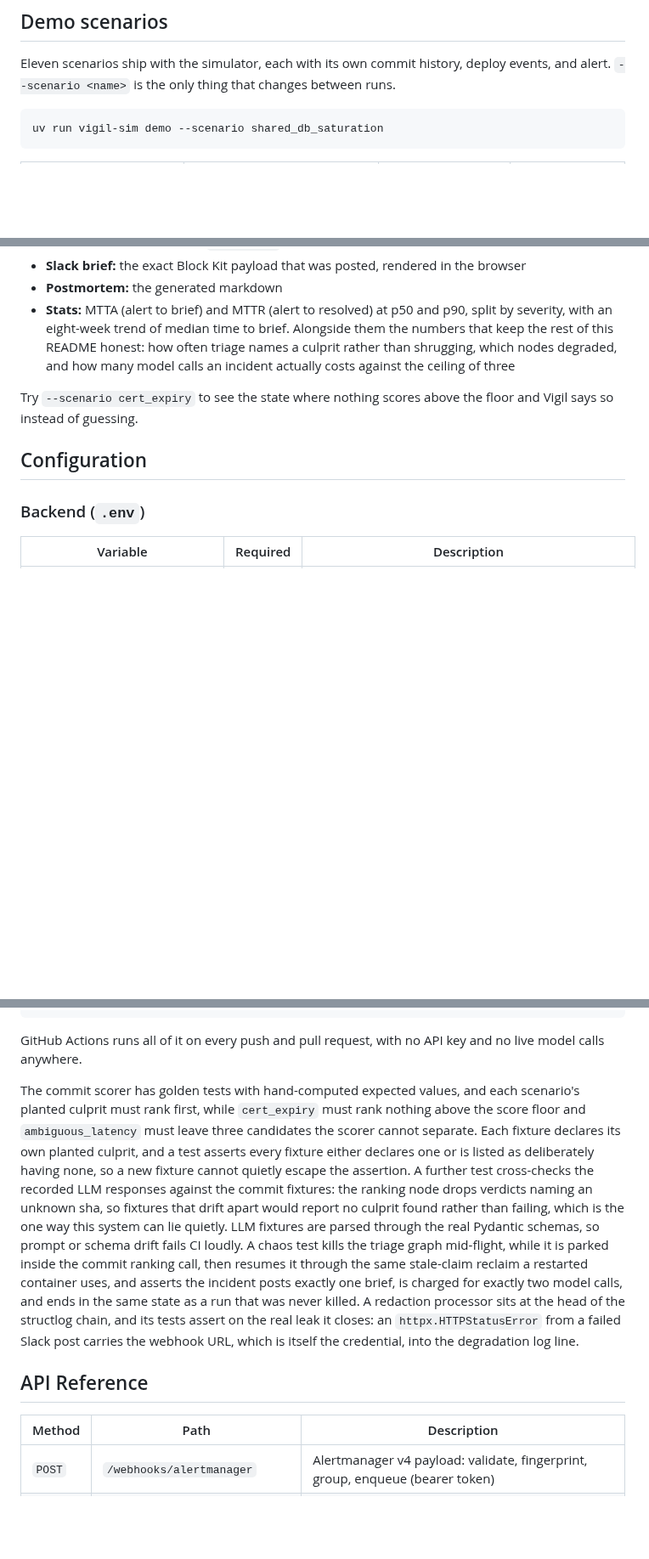
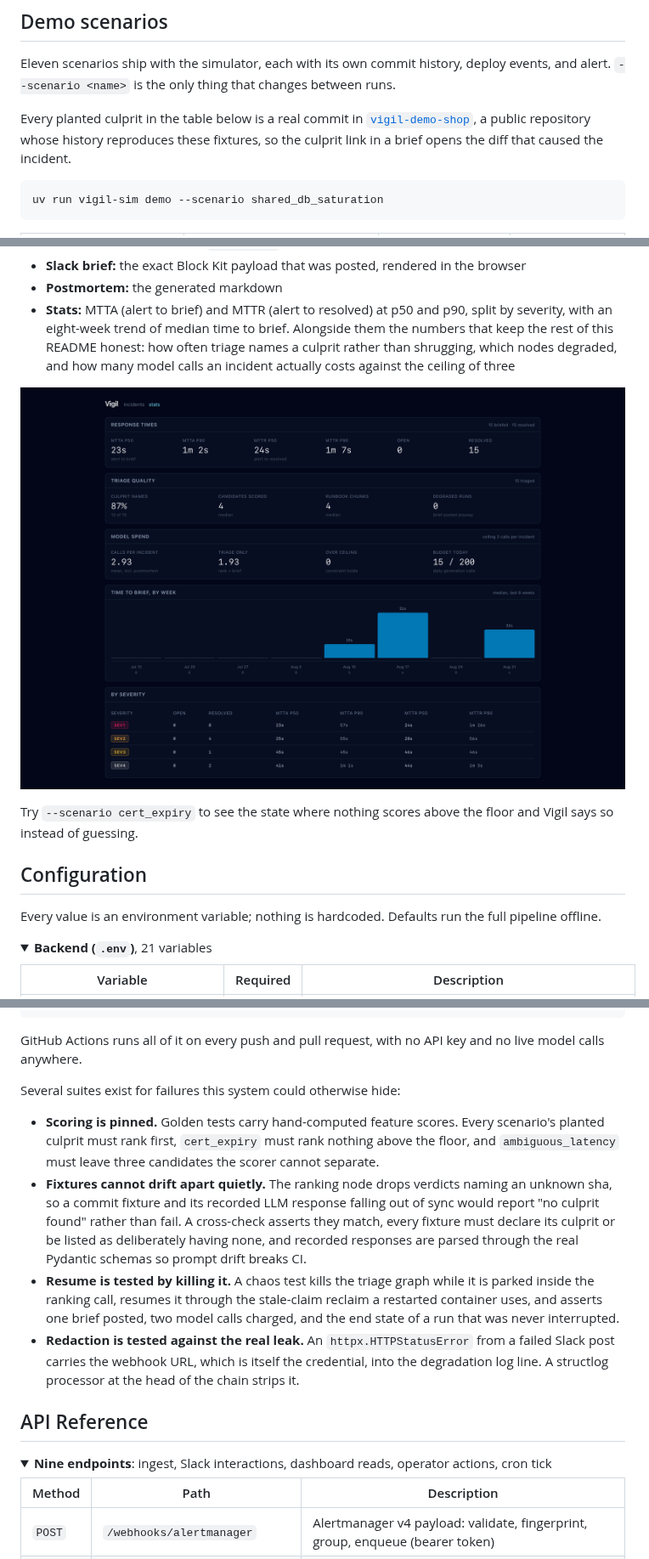
Before and after one commit to eriklarson12/Vigil, a Markdown page: README.md, 3 parts joined by grey strips. Shown at 85% size. GitHub-like rendering; pictures changed too: assets/stats.png (added); folded sections open; blank space fills up the shorter version.

````diff
--- a/README.md
+++ b/README.md
@@ -135,6 +120,10 @@ needs the operator bearer token, so it is useful for clearing a bad demo run off
 Eleven scenarios ship with the simulator, each with its own commit history, deploy events, and
 alert. `--scenario <name>` is the only thing that changes between runs.
 
+Every planted culprit in the table below is a real commit in
+[`vigil-demo-shop`](https://github.com/eriklarson12/vigil-demo-shop), a public repository whose history reproduces these fixtures, so the
+culprit link in a brief opens the diff that caused the incident.
+
 ```bash
 uv run vigil-sim demo --scenario shared_db_saturation
 ```
@@ -173,11 +160,16 @@ A read-only React view over the endpoints the API already served ([`frontend/`](
 - **Postmortem:** the generated markdown
 - **Stats:** MTTA (alert to brief) and MTTR (alert to resolved) at p50 and p90, split by severity, with an eight-week trend of median time to brief. Alongside them the numbers that keep the rest of this README honest: how often triage names a culprit rather than shrugging, which nodes degraded, and how many model calls an incident actually costs against the ceiling of three
 
+![Stats page: MTTA p50 of 23 seconds and MTTR p50 of 24 seconds over fifteen resolved incidents, a triage-quality panel reporting a culprit named in 87 percent of incidents with zero degraded runs, a model-spend panel showing 2.93 calls per incident against a ceiling of three, an eight-week median-time-to-brief bar chart, and a per-severity breakdown table.](assets/stats.png)
+
 Try `--scenario cert_expiry` to see the state where nothing scores above the floor and Vigil says so instead of guessing.
 
 ## Configuration
 
-### Backend (`.env`)
+Every value is an environment variable; nothing is hardcoded. Defaults run the full pipeline offline.
+
+<details>
+<summary><b>Backend (<code>.env</code>)</b>, 21 variables</summary>
 
 | Variable | Required | Description |
 |---|:--:|---|
@@ -228,9 +225,17 @@ npm run build
 
 GitHub Actions runs all of it on every push and pull request, with no API key and no live model calls anywhere.
 
-The commit scorer has golden tests with hand-computed expected values, and each scenario's planted culprit must rank first, while `cert_expiry` must rank nothing above the score floor and `ambiguous_latency` must leave three candidates the scorer cannot separate. Each fixture declares its own planted culprit, and a test asserts every fixture either declares one or is listed as deliberately having none, so a new fixture cannot quietly escape the assertion. A further test cross-checks the recorded LLM responses against the commit fixtures: the ranking node drops verdicts naming an unknown sha, so fixtures that drift apart would report no culprit found rather than failing, which is the one way this system can lie quietly. LLM fixtures are parsed through the real Pydantic schemas, so prompt or schema drift fails CI loudly. A chaos test kills the triage graph mid-flight, while it is parked inside the commit ranking call, then resumes it through the same stale-claim reclaim a restarted container uses, and asserts the incident posts exactly one brief, is charged for exactly two model calls, and ends in the same state as a run that was never killed. A redaction processor sits at the head of the structlog chain, and its tests assert on the real leak it closes: an `httpx.HTTPStatusError` from a failed Slack post carries the webhook URL, which is itself the credential, into the degradation log line.
+Several suites exist for failures this system could otherwise hide:
+
+- **Scoring is pinned.** Golden tests carry hand-computed feature scores. Every scenario's planted culprit must rank first, `cert_expiry` must rank nothing above the floor, and `ambiguous_latency` must leave three candidates the scorer cannot separate.
+- **Fixtures cannot drift apart quietly.** The ranking node drops verdicts naming an unknown sha, so a commit fixture and its recorded LLM response falling out of sync would report "no culprit found" rather than fail. A cross-check asserts they match, every fixture must declare its culprit or be listed as deliberately having none, and recorded responses are parsed through the real Pydantic schemas so prompt drift breaks CI.
+- **Resume is tested by killing it.** A chaos test kills the triage graph while it is parked inside the ranking call, resumes it through the stale-claim reclaim a restarted container uses, and asserts one brief posted, two model calls charged, and the end state of a run that was never interrupted.
+- **Redaction is tested against the real leak.** An `httpx.HTTPStatusError` from a failed Slack post carries the webhook URL, which is itself the credential, into the degradation log line. A structlog processor at the head of the chain strips it.
 
 ## API Reference
+
+<details>
+<summary><b>Nine endpoints</b>: ingest, Slack interactions, dashboard reads, operator actions, cron tick</summary>
 
 | Method | Path | Description |
 |---|---|---|
````
Also changed, not shown: other parts of README.md (+27 -46 lines), assets/incident-detail.png (added), 1 other file.
